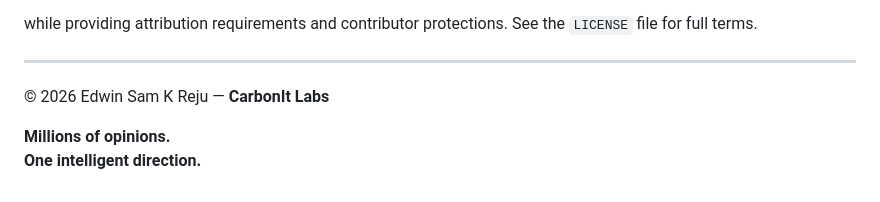
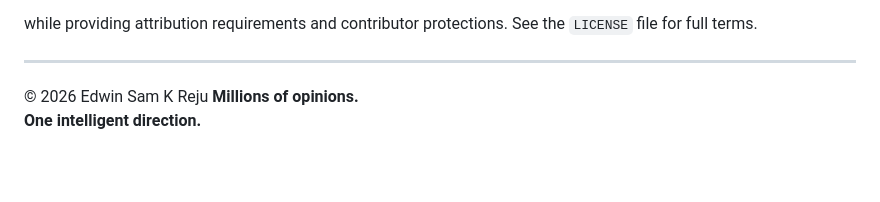
Before and after one commit to CarbonIt-Labs/Opinova, a Markdown page: README.md, the part around the change. Drawn GitHub-style; blank space fills up the shorter version.

Commit message:
Remove company name from README footer

```diff
--- a/README.md
+++ b/README.md
@@ -184,7 +184,6 @@ while providing attribution requirements and contributor protections. See the `L
 
 ---
 
-© 2026 Edwin Sam K Reju — **CarbonIt Labs**
-
+© 2026 Edwin Sam K Reju
 **Millions of opinions.
 One intelligent direction.**
```
